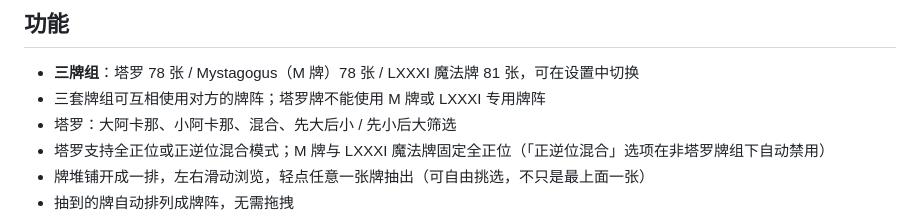
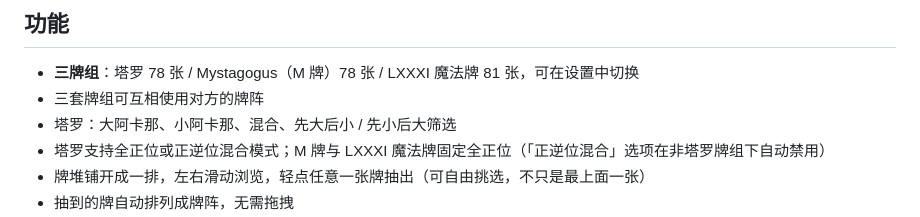
Before and after one commit to hedanbaomi/tarot-divination-site, a Markdown page: README.md, the part around the change. GitHub-like rendering.

Commit message:
Allow inter-use of layouts between tarot decks
Removed the restriction on using different tarot decks' layouts.

```diff
--- a/README.md
+++ b/README.md
@@ -17,7 +17,7 @@ https://hedanbaomi.github.io/tarot-divination-site/
 ## 功能
 
 - **三牌组**：塔罗 78 张 / Mystagogus（M 牌）78 张 / LXXXI 魔法牌 81 张，可在设置中切换
-- 三套牌组可互相使用对方的牌阵；塔罗牌不能使用 M 牌或 LXXXI 专用牌阵
+- 三套牌组可互相使用对方的牌阵
 - 塔罗：大阿卡那、小阿卡那、混合、先大后小 / 先小后大筛选
 - 塔罗支持全正位或正逆位混合模式；M 牌与 LXXXI 魔法牌固定全正位（「正逆位混合」选项在非塔罗牌组下自动禁用）
 - 牌堆铺开成一排，左右滑动浏览，轻点任意一张牌抽出（可自由挑选，不只是最上面一张）
```
